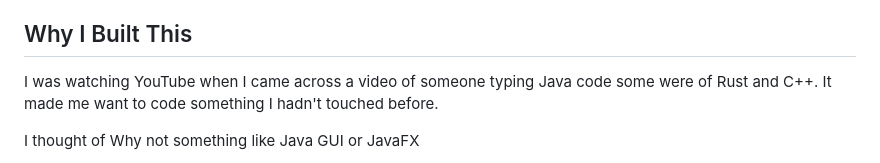
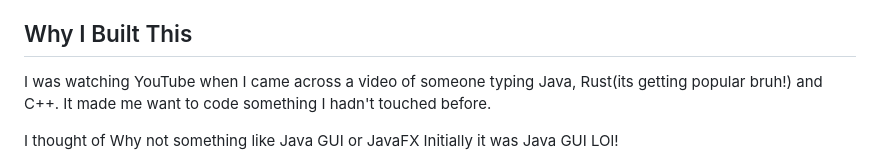
Before and after one commit to abhinavgitin/Java-Sudoku, a Markdown page: README.md, the part around one of its changes. GitHub-like rendering.

```diff
--- a/README.md
+++ b/README.md
@@ -4,7 +10,7 @@
 
 ## Why I Built This
 
-I was watching YouTube when I came across a video of someone typing Java code some were of Rust and C++. It made me want to code something I hadn't touched before.
+I was watching YouTube when I came across a video of someone typing Java, Rust(its getting popular bruh!) and C++. It made me want to code something I hadn't touched before.
 
-I thought of Why not something like Java GUI or JavaFX
+I thought of Why not something like Java GUI or JavaFX Initially it was Java GUI LOl!
 
```
Also changed, not shown: other parts of README.md (+23 -3 lines), LICENSE.md (+4 -7 lines), assets/Screenshot 2026-10-18 170805.png (added), assets/Screenshot 2026-10-18 171205.png (added), 4 other files.
